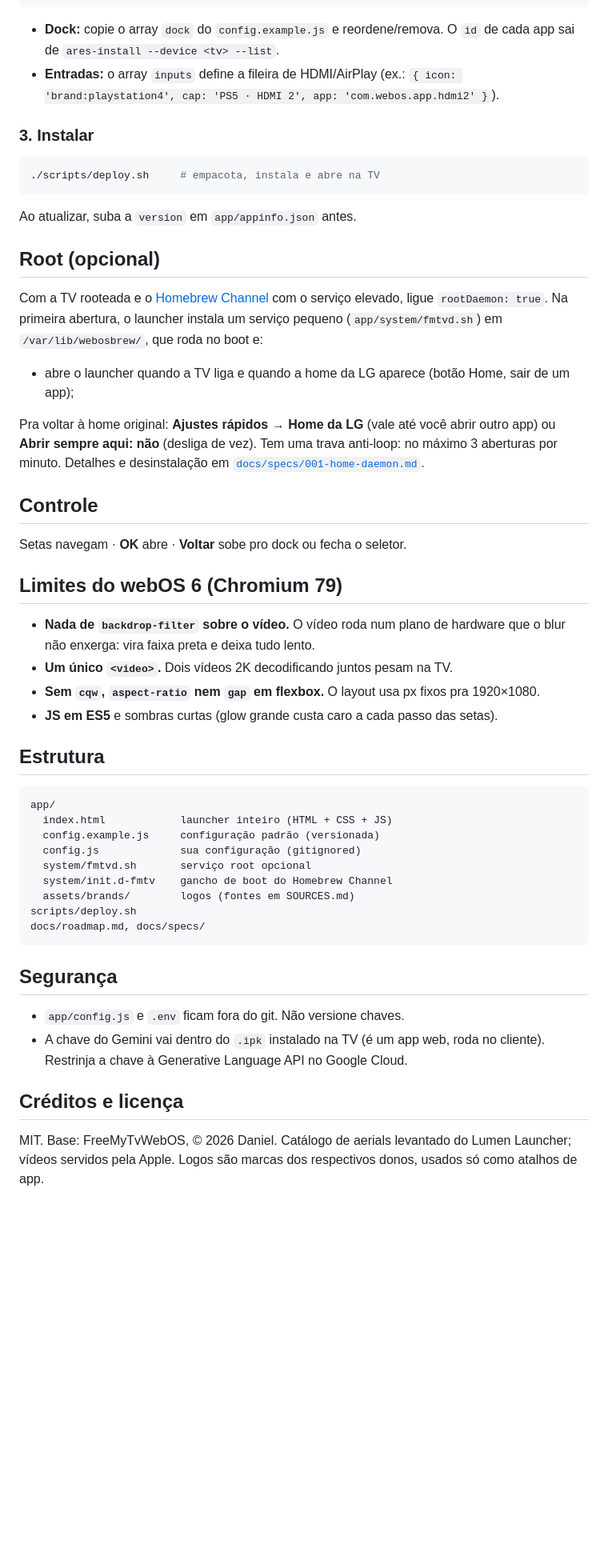
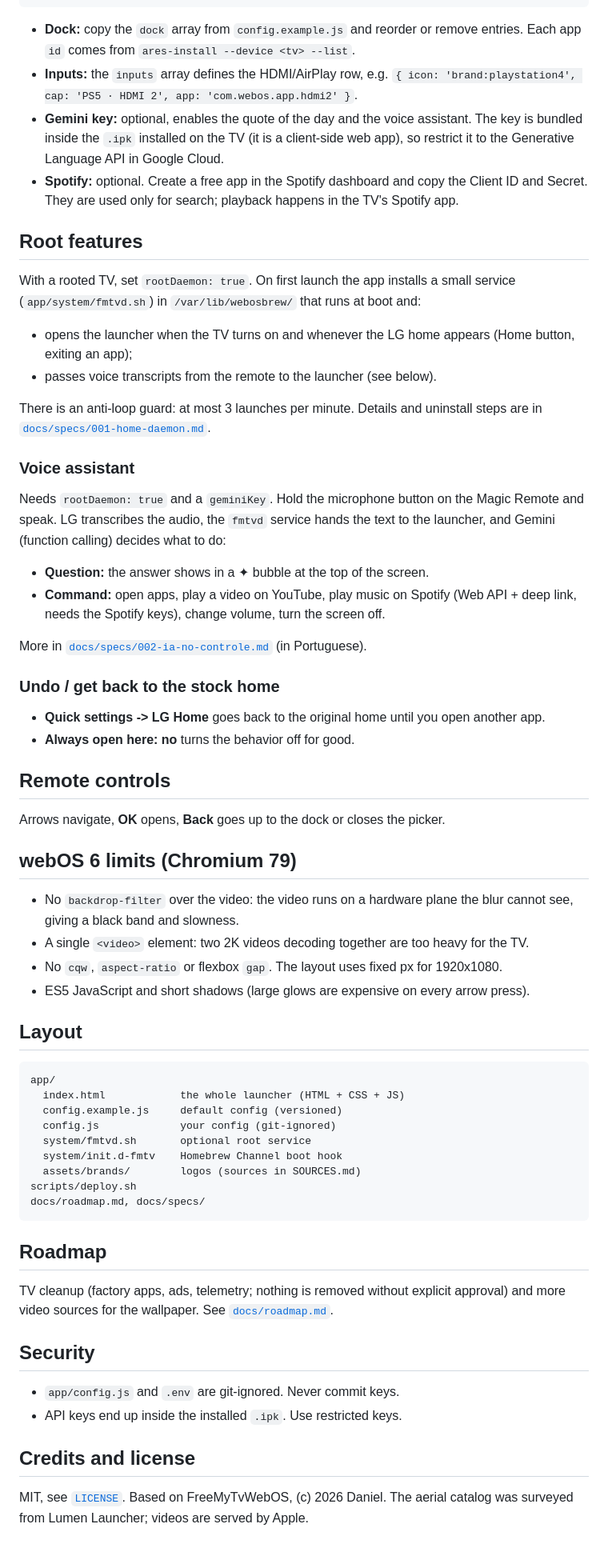
Before and after one commit to joaowatanabe/webos-tv-enhancer, a Markdown page: README.md, the part around one of its changes. Shown at 80% size. GitHub-like rendering; blank space fills up the shorter version.

````diff
--- a/README.md
+++ b/README.md
@@ -47,55 +65,68 @@ window.LAUNCHER_CONFIG = {
 };
 ```
 
-- **Dock:** copie o array `dock` do `config.example.js` e reordene/remova. O `id` de cada app sai de `ares-install --device <tv> --list`.
-- **Entradas:** o array `inputs` define a fileira de HDMI/AirPlay (ex.: `{ icon: 'brand:playstation4', cap: 'PS5 · HDMI 2', app: 'com.webos.app.hdmi2' }`).
+- **Dock:** copy the `dock` array from `config.example.js` and reorder or remove entries. Each app `id` comes from `ares-install --device <tv> --list`.
+- **Inputs:** the `inputs` array defines the HDMI/AirPlay row, e.g. `{ icon: 'brand:playstation4', cap: 'PS5 · HDMI 2', app: 'com.webos.app.hdmi2' }`.
+- **Gemini key:** optional, enables the quote of the day and the voice assistant. The key is bundled inside the `.ipk` installed on the TV (it is a client-side web app), so restrict it to the Generative Language API in Google Cloud.
+- **Spotify:** optional. Create a free app in the Spotify dashboard and copy the Client ID and Secret. They are used only for search; playback happens in the TV's Spotify app.
 
-### 3. Instalar
+## Root features
 
-```bash
-./scripts/deploy.sh     # empacota, instala e abre na TV
-```
+With a rooted TV, set `rootDaemon: true`. On first launch the app installs a small service (`app/system/fmtvd.sh`) in `/var/lib/webosbrew/` that runs at boot and:
 
-Ao atualizar, suba a `version` em `app/appinfo.json` antes.
+- opens the launcher when the TV turns on and whenever the LG home appears (Home button, exiting an app);
+- passes voice transcripts from the remote to the launcher (see below).
 
-## Root (opcional)
+There is an anti-loop guard: at most 3 launches per minute. Details and uninstall steps are in [`docs/specs/001-home-daemon.md`](docs/specs/001-home-daemon.md).
 
-Com a TV rooteada e o [Homebrew Channel](https://github.com/webosbrew/webos-homebrew-channel) com o serviço elevado, ligue `rootDaemon: true`. Na primeira abertura, o launcher instala um serviço pequeno (`app/system/fmtvd.sh`) em `/var/lib/webosbrew/`, que roda no boot e:
+### Voice assistant
 
-- abre o launcher quando a TV liga e quando a home da LG aparece (botão Home, sair de um app);
+Needs `rootDaemon: true` and a `geminiKey`. Hold the microphone button on the Magic Remote and speak. LG transcribes the audio, the `fmtvd` service hands the text to the launcher, and Gemini (function calling) decides what to do:
 
-Pra voltar à home original: **Ajustes rápidos → Home da LG** (vale até você abrir outro app) ou **Abrir sempre aqui: não** (desliga de vez). Tem uma trava anti-loop: no máximo 3 aberturas por minuto. Detalhes e desinstalação em [`docs/specs/001-home-daemon.md`](docs/specs/001-home-daemon.md).
+- **Question:** the answer shows in a ✦ bubble at the top of the screen.
+- **Command:** open apps, play a video on YouTube, play music on Spotify (Web API + deep link, needs the Spotify keys), change volume, turn the screen off.
 
-## Controle
+More in [`docs/specs/002-ia-no-controle.md`](docs/specs/002-ia-no-controle.md) (in Portuguese).
 
-Setas navegam · **OK** abre · **Voltar** sobe pro dock ou fecha o seletor.
+### Undo / get back to the stock home
 
-## Limites do webOS 6 (Chromium 79)
+- **Quick settings -> LG Home** goes back to the original home until you open another app.
+- **Always open here: no** turns the behavior off for good.
 
-- **Nada de `backdrop-filter` sobre o vídeo.** O vídeo roda num plano de hardware que o blur não enxerga: vira faixa preta e deixa tudo lento.
-- **Um único `<video>`.** Dois vídeos 2K decodificando juntos pesam na TV.
-- **Sem `cqw`, `aspect-ratio` nem `gap` em flexbox.** O layout usa px fixos pra 1920×1080.
-- **JS em ES5** e sombras curtas (glow grande custa caro a cada passo das setas).
+## Remote controls
 
-## Estrutura
+Arrows navigate, **OK** opens, **Back** goes up to the dock or closes the picker.
+
+## webOS 6 limits (Chromium 79)
+
+- No `backdrop-filter` over the video: the video runs on a hardware plane the blur cannot see, giving a black band and slowness.
+- A single `<video>` element: two 2K videos decoding together are too heavy for the TV.
+- No `cqw`, `aspect-ratio` or flexbox `gap`. The layout uses fixed px for 1920x1080.
+- ES5 JavaScript and short shadows (large glows are expensive on every arrow press).
+
+## Layout
 
 ```
 app/
-  index.html            launcher inteiro (HTML + CSS + JS)
-  config.example.js     configuração padrão (versionada)
-  config.js             sua configuração (gitignored)
-  system/fmtvd.sh       serviço root opcional
-  system/init.d-fmtv    gancho de boot do Homebrew Channel
-  assets/brands/        logos (fontes em SOURCES.md)
+  index.html            the whole launcher (HTML + CSS + JS)
+  config.example.js     default config (versioned)
+  config.js             your config (git-ignored)
+  system/fmtvd.sh       optional root service
+  system/init.d-fmtv    Homebrew Channel boot hook
+  assets/brands/        logos (sources in SOURCES.md)
 scripts/deploy.sh
 docs/roadmap.md, docs/specs/
 ```
 
-## Segurança
+## Roadmap
 
-- `app/config.js` e `.env` ficam fora do git. Não versione chaves.
-- A chave do Gemini vai dentro do `.ipk` instalado na TV (é um app web, roda no cliente). Restrinja a chave à Generative Language API no Google Cloud.
+TV cleanup (factory apps, ads, telemetry; nothing is removed without explicit approval) and more video sources for the wallpaper. See [`docs/roadmap.md`](docs/roadmap.md).
 
-## Créditos e licença
+## Security
 
-MIT. Base: FreeMyTvWebOS, © 2026 Daniel. Catálogo de aerials levantado do Lumen Launcher; vídeos servidos pela Apple. Logos são marcas dos respectivos donos, usados só como atalhos de app.
+- `app/config.js` and `.env` are git-ignored. Never commit keys.
+- API keys end up inside the installed `.ipk`. Use restricted keys.
+
+## Credits and license
+
+MIT, see [`LICENSE`](LICENSE). Based on FreeMyTvWebOS, (c) 2026 Daniel. The aerial catalog was surveyed from Lumen Launcher; videos are served by Apple.
````
Also changed, not shown: other parts of README.md (+44 -26 lines), README.pt-BR.md (added, +129 -0 lines).
